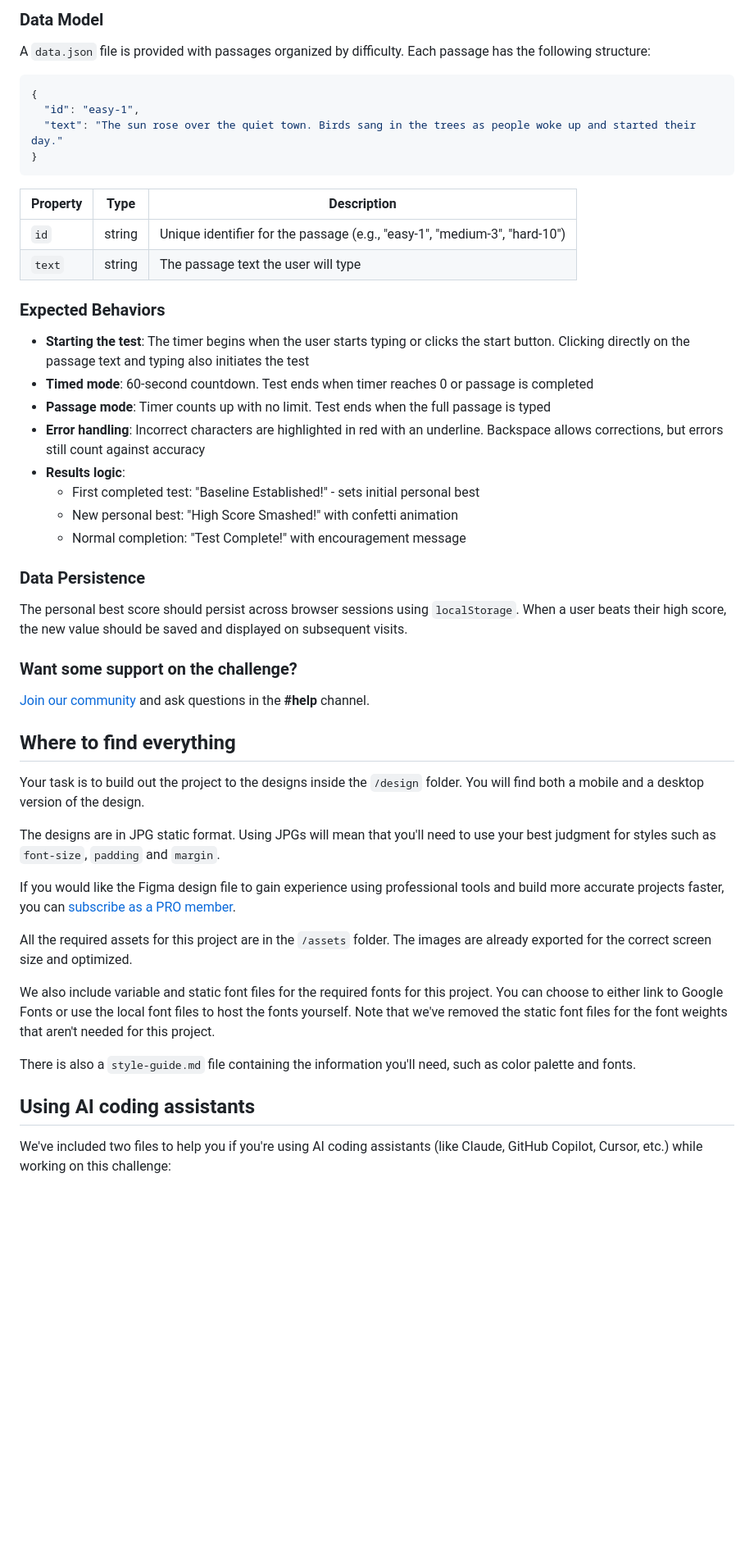
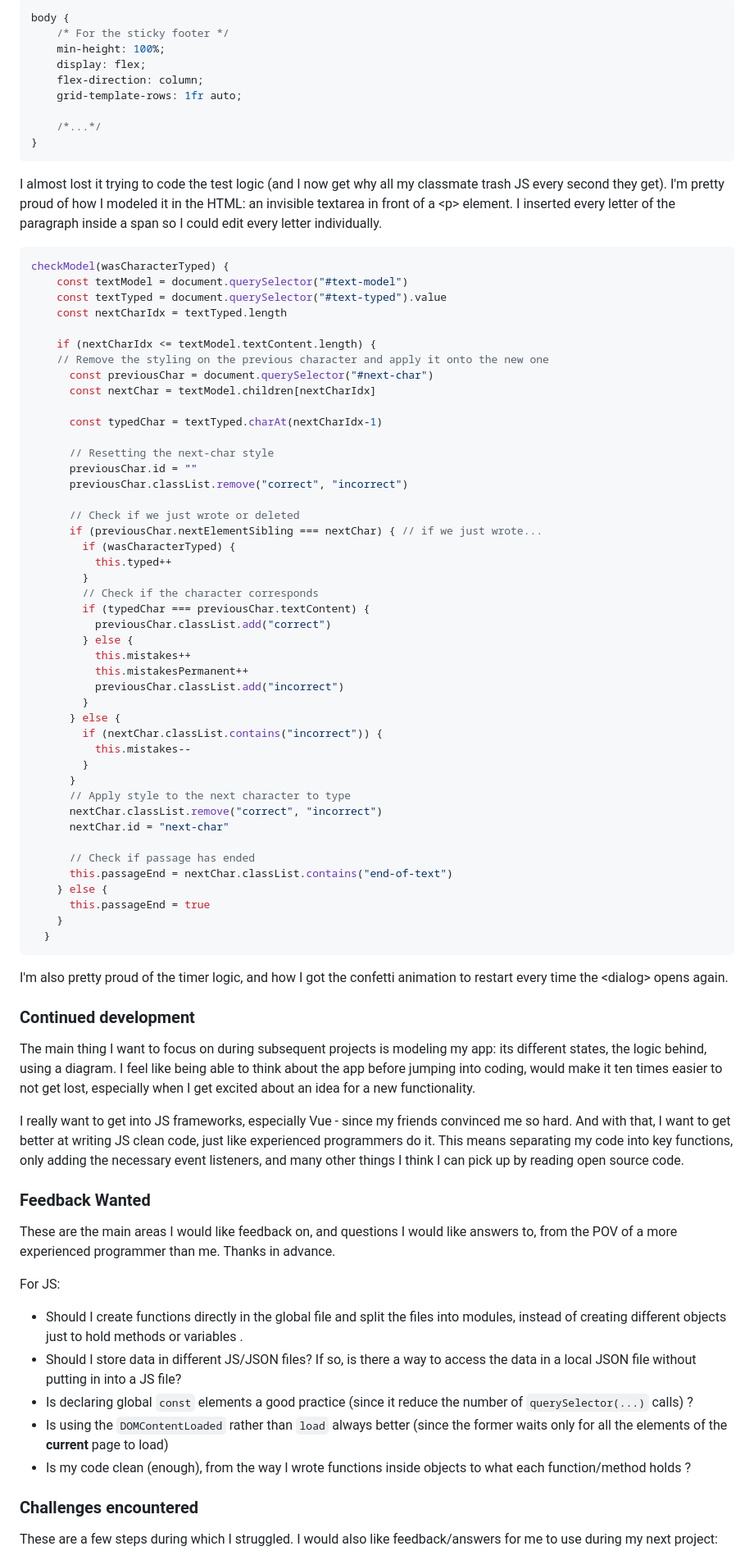
Before and after one commit to h4lan/typing-speed-test, a Markdown page: README.md, the part around the change printed below. Shown: that part at 82% size. Rendered like a GitHub page; blank space fills up the shorter version.

Commit message:
Final commit and README

````diff
--- a/README.md
+++ b/README.md
@@ -47,54 +52,85 @@ Your users should be able to:
 
-### Data Model
+```css
+body {
+    /* For the sticky footer */
+    min-height: 100%;
+    display: flex;
+    flex-direction: column;
+    grid-template-rows: 1fr auto;
 
-A `data.json` file is provided with passages organized by difficulty. Each passage has the following structure:
-
-```json
-{
-  "id": "easy-1",
-  "text": "The sun rose over the quiet town. Birds sang in the trees as people woke up and started their day."
+    /*...*/
 }
 ```
 
-| Property | Type | Description |
-| --- | --- | --- |
-| `id` | string | Unique identifier for the passage (e.g., "easy-1", "medium-3", "hard-10") |
-| `text` | string | The passage text the user will type |
+I almost lost it trying to code the test logic (and I now get why all my classmate trash JS every second they get). I'm pretty proud of how I modeled it in the HTML: an invisible textarea in front of a \<p> element. I inserted every letter of the paragraph inside a span so I could edit every letter individually.
 
-### Expected Behaviors
+```js
+checkModel(wasCharacterTyped) {
+    const textModel = document.querySelector("#text-model")
+    const textTyped = document.querySelector("#text-typed").value
+    const nextCharIdx = textTyped.length
 
-- **Starting the test**: The timer begins when the user starts typing or clicks the start button. Clicking directly on the passage text and typing also initiates the test
-- **Timed mode**: 60-second countdown. Test ends when timer reaches 0 or passage is completed
-- **Passage mode**: Timer counts up with no limit. Test ends when the full passage is typed
-- **Error handling**: Incorrect characters are highlighted in red with an underline. Backspace allows corrections, but errors still count against accuracy
-- **Results logic**:
-  - First completed test: "Baseline Established!" - sets initial personal best
-  - New personal best: "High Score Smashed!" with confetti animation
-  - Normal completion: "Test Complete!" with encouragement message
+    if (nextCharIdx <= textModel.textContent.length) {
+    // Remove the styling on the previous character and apply it onto the new one
+      const previousChar = document.querySelector("#next-char")
+      const nextChar = textModel.children[nextCharIdx]
 
-### Data Persistence
+      const typedChar = textTyped.charAt(nextCharIdx-1)
 
-The personal best score should persist across browser sessions using `localStorage`. When a user beats their high score, the new value should be saved and displayed on subsequent visits.
+      // Resetting the next-char style
+      previousChar.id = ""
+      previousChar.classList.remove("correct", "incorrect")
 
-### Want some support on the challenge?
+      // Check if we just wrote or deleted
+      if (previousChar.nextElementSibling === nextChar) { // if we just wrote...
+        if (wasCharacterTyped) {
+          this.typed++
+        }
+        // Check if the character corresponds
+        if (typedChar === previousChar.textContent) {
+          previousChar.classList.add("correct")
+        } else {
+          this.mistakes++
+          this.mistakesPermanent++
+          previousChar.classList.add("incorrect")
+        }
+      } else {
+        if (nextChar.classList.contains("incorrect")) {
+          this.mistakes--
+        }
+      }
+      // Apply style to the next character to type
+      nextChar.classList.remove("correct", "incorrect")
+      nextChar.id = "next-char"
 
-[Join our community](https://www.frontendmentor.io/community) and ask questions in the **#help** channel.
+      // Check if passage has ended
+      this.passageEnd = nextChar.classList.contains("end-of-text")
+    } else {
+      this.passageEnd = true
+    }
+  }
+```
 
-## Where to find everything
+I'm also pretty proud of the timer logic, and how I got the confetti animation to restart every time the \<dialog> opens again.
 
-Your task is to build out the project to the designs inside the `/design` folder. You will find both a mobile and a desktop version of the design.
+### Continued development
 
-The designs are in JPG static format. Using JPGs will mean that you'll need to use your best judgment for styles such as `font-size`, `padding` and `margin`.
+The main thing I want to focus on during subsequent projects is modeling my app: its different states, the logic behind, using  a diagram. I feel like being able to think about the app before jumping into coding, would make it ten times easier to not get lost, especially when I get excited about an idea for a new functionality.
 
-If you would like the Figma design file to gain experience using professional tools and build more accurate projects faster, you can [subscribe as a PRO member](https://www.frontendmentor.io/pro).
+I really want to get into JS frameworks, especially Vue - since my friends convinced me so hard. And with that, I want to get better at writing JS clean code, just like experienced programmers do it. This means separating my code into key functions, only adding the necessary event listeners, and many other things I think I can pick up by reading open source code.
 
-All the required assets for this project are in the `/assets` folder. The images are already exported for the correct screen size and optimized.
+### Feedback Wanted
 
-We also include variable and static font files for the required fonts for this project. You can choose to either link to Google Fonts or use the local font files to host the fonts yourself. Note that we've removed the static font files for the font weights that aren't needed for this project.
+These are the main areas I would like feedback on, and questions I would like answers to, from the POV of a more experienced programmer than me. Thanks in advance.
 
-There is also a `style-guide.md` file containing the information you'll need, such as color palette and fonts.
+For JS:
+- Should I create functions directly in the global file and split the files into modules, instead of creating different objects just to hold methods or variables .
+- Should I store data in different JS/JSON files? If so, is there a way to access the data in a local JSON file without putting in into a JS file?
+- Is declaring global ``const`` elements a good practice (since it reduce the number of ``querySelector(...)`` calls) ?
+- Is using the ``DOMContentLoaded`` rather than ``load`` always better (since the former waits only for all the elements of the **current** page to load)
+- Is my code clean (enough), from the way I wrote functions inside objects to what each function/method holds ?
 
-## Using AI coding assistants
+### Challenges encountered
 
-We've included two files to help you if you're using AI coding assistants (like Claude, GitHub Copilot, Cursor, etc.) while working on this challenge:
+These are a few steps during which I struggled. I would also like feedback/answers for me to use during my next project:
 
````
Also changed, not shown: other parts of README.md (+53 -80 lines), README-template.md (deleted, +0 -122 lines), screenshot.jpg (added), 3 other files.
